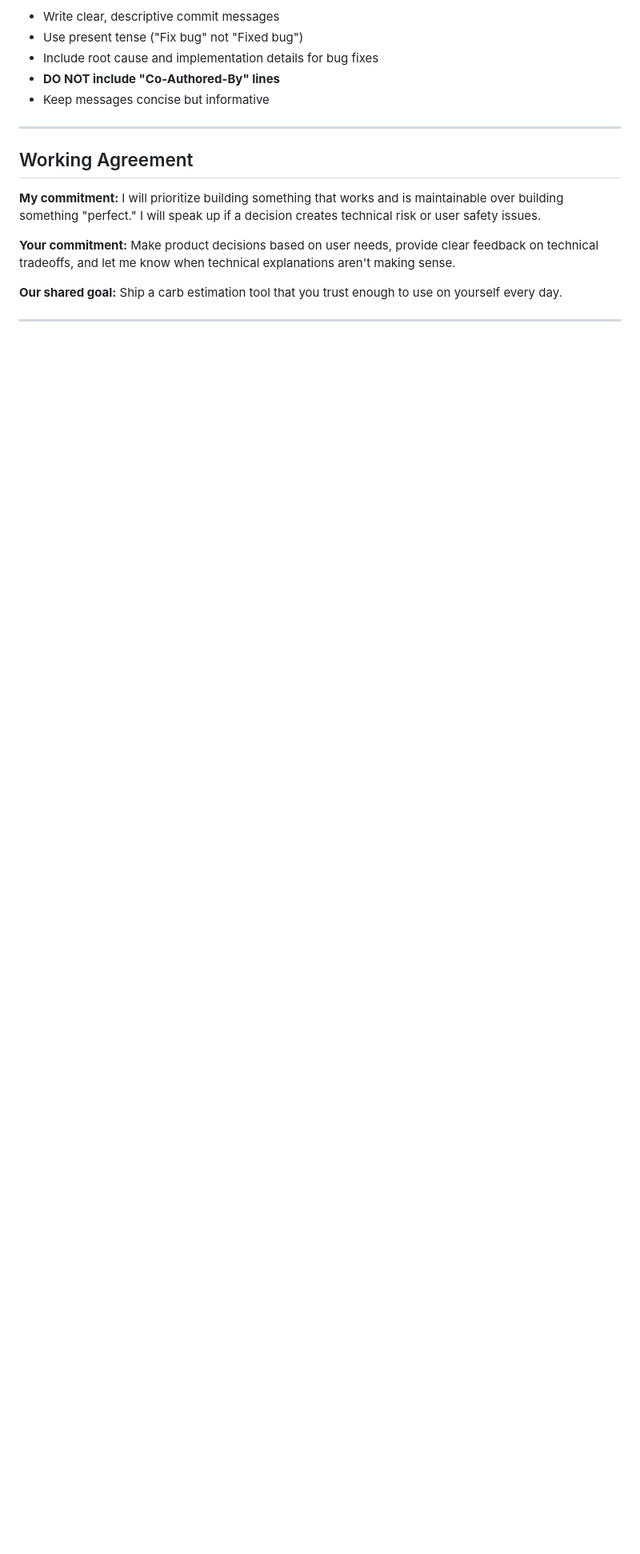
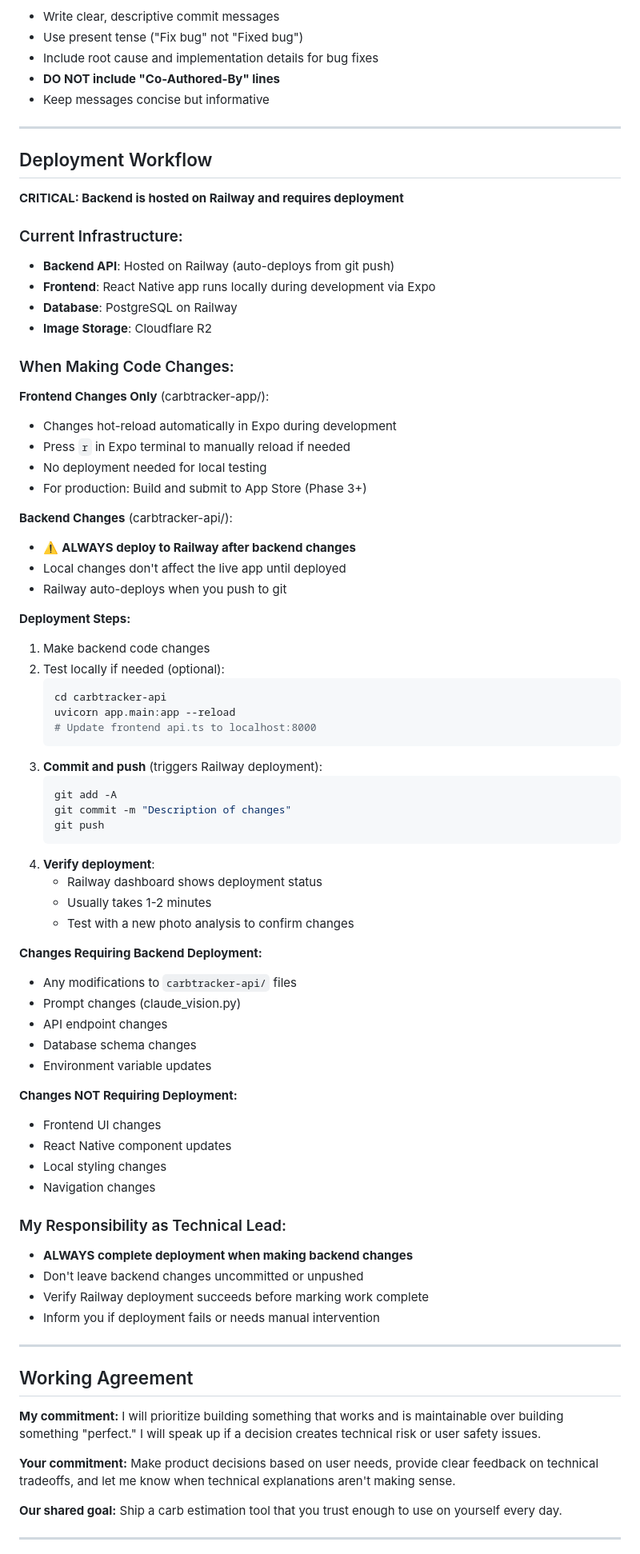
Before and after one commit to rohan-r1/carbtracker, a Markdown page: CLAUDE.md, the part around the change. Shown at 80% size. Rendered like a GitHub page; blank space fills up the shorter version.

Commit message:
Add deployment workflow documentation for Railway hosting

````diff
--- a/CLAUDE.md
+++ b/CLAUDE.md
@@ -436,6 +436,69 @@ When you make product decisions:
 
 ---
 
+## Deployment Workflow
+
+**CRITICAL: Backend is hosted on Railway and requires deployment**
+
+### Current Infrastructure:
+- **Backend API**: Hosted on Railway (auto-deploys from git push)
+- **Frontend**: React Native app runs locally during development via Expo
+- **Database**: PostgreSQL on Railway
+- **Image Storage**: Cloudflare R2
+
+### When Making Code Changes:
+
+**Frontend Changes Only** (carbtracker-app/):
+- Changes hot-reload automatically in Expo during development
+- Press `r` in Expo terminal to manually reload if needed
+- No deployment needed for local testing
+- For production: Build and submit to App Store (Phase 3+)
+
+**Backend Changes** (carbtracker-api/):
+- ⚠️ **ALWAYS deploy to Railway after backend changes**
+- Local changes don't affect the live app until deployed
+- Railway auto-deploys when you push to git
+
+**Deployment Steps:**
+1. Make backend code changes
+2. Test locally if needed (optional):
+   ```bash
+   cd carbtracker-api
+   uvicorn app.main:app --reload
+   # Update frontend api.ts to localhost:8000
+   ```
+3. **Commit and push** (triggers Railway deployment):
+   ```bash
+   git add -A
+   git commit -m "Description of changes"
+   git push
+   ```
+4. **Verify deployment**:
+   - Railway dashboard shows deployment status
+   - Usually takes 1-2 minutes
+   - Test with a new photo analysis to confirm changes
+
+**Changes Requiring Backend Deployment:**
+- Any modifications to `carbtracker-api/` files
+- Prompt changes (claude_vision.py)
+- API endpoint changes
+- Database schema changes
+- Environment variable updates
+
+**Changes NOT Requiring Deployment:**
+- Frontend UI changes
+- React Native component updates
+- Local styling changes
+- Navigation changes
+
+### My Responsibility as Technical Lead:
+- **ALWAYS complete deployment when making backend changes**
+- Don't leave backend changes uncommitted or unpushed
+- Verify Railway deployment succeeds before marking work complete
+- Inform you if deployment fails or needs manual intervention
+
+---
+
 ## Working Agreement
 
 **My commitment:** I will prioritize building something that works and is maintainable over building something "perfect." I will speak up if a decision creates technical risk or user safety issues.
````
